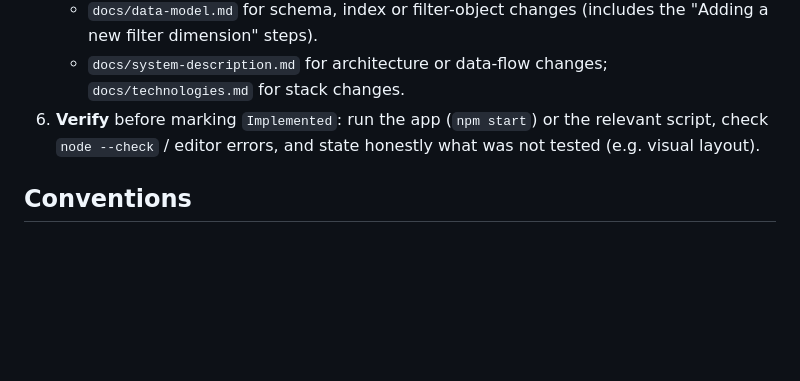
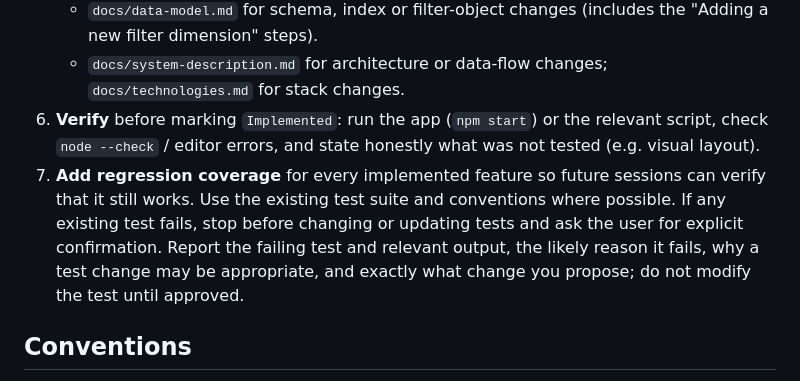
Before and after one commit to simonlovgren/ams-viewer, a Markdown page: AGENTS.md, the part around the change. Rendered like a GitHub page; blank space fills up the shorter version.

Commit message:
agent: adds instruction for regression test implementation.

```diff
--- a/AGENTS.md
+++ b/AGENTS.md
@@ -24,6 +24,7 @@ AMS Viewer: Electron app for browsing historical Swedish job ads. Start with [do
    - `docs/data-model.md` for schema, index or filter-object changes (includes the "Adding a new filter dimension" steps).
    - `docs/system-description.md` for architecture or data-flow changes; `docs/technologies.md` for stack changes.
 6. **Verify** before marking `Implemented`: run the app (`npm start`) or the relevant script, check `node --check` / editor errors, and state honestly what was not tested (e.g. visual layout).
+7. **Add regression coverage** for every implemented feature so future sessions can verify that it still works. Use the existing test suite and conventions where possible. If any existing test fails, stop before changing or updating tests and ask the user for explicit confirmation. Report the failing test and relevant output, the likely reason it fails, why a test change may be appropriate, and exactly what change you propose; do not modify the test until approved.
 
 ## Conventions
 
```
